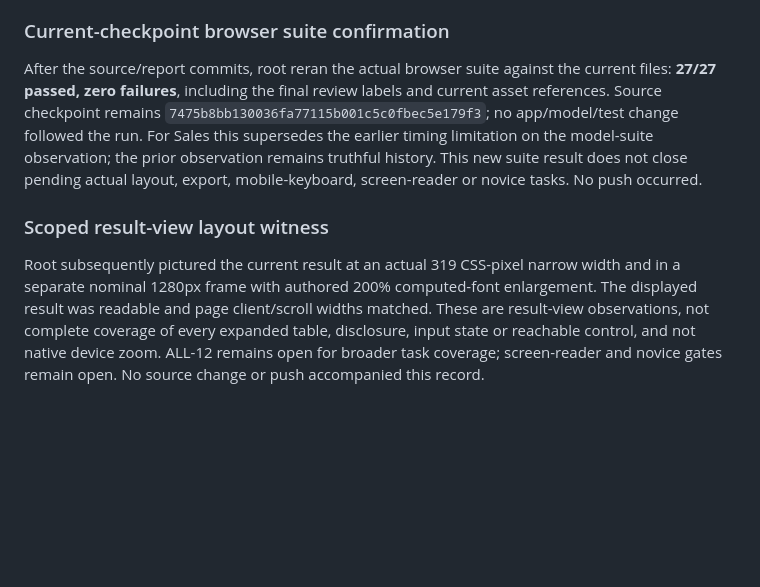
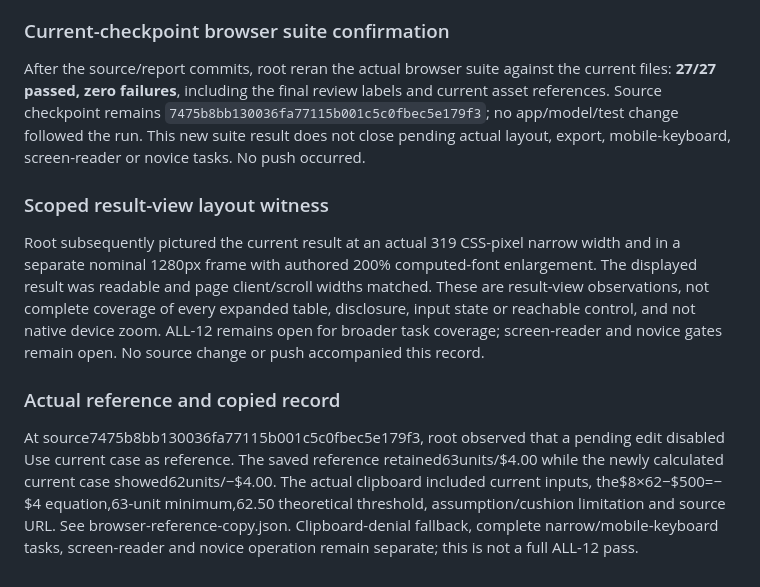
Before and after one commit to jordanmeyer/bab-trial-pricing-2026-10-08, a Markdown page: EVALUATION.md, the part around the change. Drawn GitHub-style; blank space fills up the shorter version.

Commit message:
Record scoped coordinator browser witnesses and remaining gates

```diff
--- a/EVALUATION.md
+++ b/EVALUATION.md
@@ -100,9 +100,14 @@ Source/staging whitespace checks passed. Source, plan and test files were commit
 
 ### Current-checkpoint browser suite confirmation
 
-After the source/report commits, root reran the actual browser suite against the current files: **27/27 passed, zero failures**, including the final review labels and current asset references. Source checkpoint remains `7475b8bb130036fa77115b001c5c0fbec5e179f3`; no app/model/test change followed the run. For Sales this supersedes the earlier timing limitation on the model-suite observation; the prior observation remains truthful history. This new suite result does not close pending actual layout, export, mobile-keyboard, screen-reader or novice tasks. No push occurred.
+After the source/report commits, root reran the actual browser suite against the current files: **27/27 passed, zero failures**, including the final review labels and current asset references. Source checkpoint remains `7475b8bb130036fa77115b001c5c0fbec5e179f3`; no app/model/test change followed the run. This new suite result does not close pending actual layout, export, mobile-keyboard, screen-reader or novice tasks. No push occurred.
 
 
 ### Scoped result-view layout witness
 
 Root subsequently pictured the current result at an actual 319 CSS-pixel narrow width and in a separate nominal 1280px frame with authored 200% computed-font enlargement. The displayed result was readable and page client/scroll widths matched. These are result-view observations, not complete coverage of every expanded table, disclosure, input state or reachable control, and not native device zoom. ALL-12 remains open for broader task coverage; screen-reader and novice gates remain open. No source change or push accompanied this record.
+
+
+### Actual reference and copied record
+
+At source7475b8bb130036fa77115b001c5c0fbec5e179f3, root observed that a pending edit disabled Use current case as reference. The saved reference retained63units/$4.00 while the newly calculated current case showed62units/−$4.00. The actual clipboard included current inputs, the$8×62−$500=−$4 equation,63-unit minimum,62.50 theoretical threshold, assumption/cushion limitation and source URL. See browser-reference-copy.json. Clipboard-denial fallback, complete narrow/mobile-keyboard tasks, screen-reader and novice operation remain separate; this is not a full ALL-12 pass.
```
